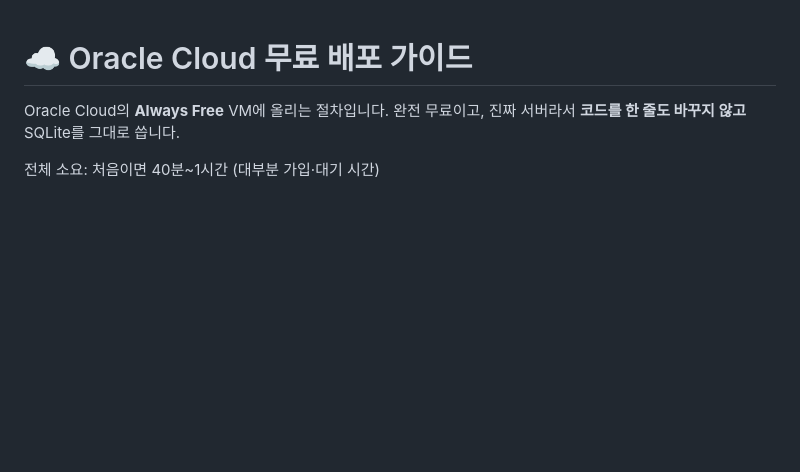
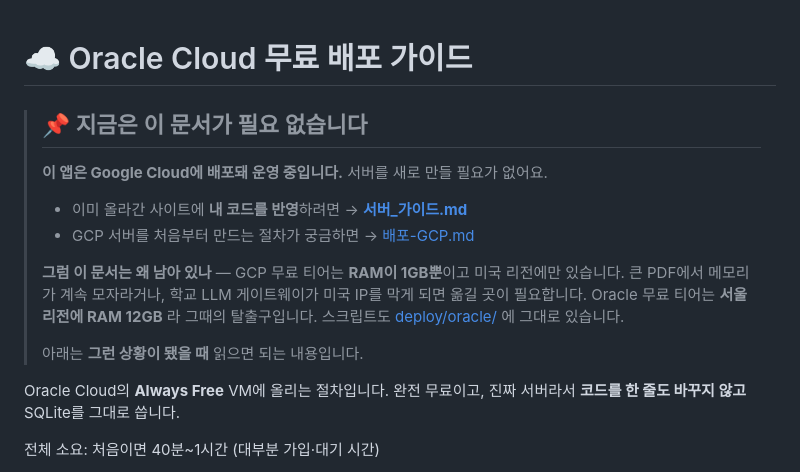
Before and after one commit to cuteCrongCrong/MCU-summer, a Markdown page: 배포-오라클.md, the part around the change. GitHub-like rendering; blank space fills up the shorter version.

```diff
--- a/배포-오라클.md
+++ b/배포-오라클.md
@@ -1,4 +1,18 @@
 # ☁️ Oracle Cloud 무료 배포 가이드
+
+> ## 📌 지금은 이 문서가 필요 없습니다
+>
+> **이 앱은 Google Cloud에 배포돼 운영 중입니다.** 서버를 새로 만들 필요가 없어요.
+>
+> - 이미 올라간 사이트에 **내 코드를 반영**하려면 → **[서버_가이드.md](서버_가이드.md)**
+> - GCP 서버를 처음부터 만드는 절차가 궁금하면 → [배포-GCP.md](배포-GCP.md)
+>
+> **그럼 이 문서는 왜 남아 있나** — GCP 무료 티어는 **RAM이 1GB뿐**이고 미국 리전에만
+> 있습니다. 큰 PDF에서 메모리가 계속 모자라거나, 학교 LLM 게이트웨이가 미국 IP를
+> 막게 되면 옮길 곳이 필요합니다. Oracle 무료 티어는 **서울 리전에 RAM 12GB** 라
+> 그때의 탈출구입니다. 스크립트도 [deploy/oracle/](deploy/oracle/) 에 그대로 있습니다.
+>
+> 아래는 **그런 상황이 됐을 때** 읽으면 되는 내용입니다.
 
 Oracle Cloud의 **Always Free** VM에 올리는 절차입니다. 완전 무료이고,
 진짜 서버라서 **코드를 한 줄도 바꾸지 않고** SQLite를 그대로 씁니다.
```
Also changed, not shown: README.md (+8 -3 lines), 배포.md (+17 -8 lines).
